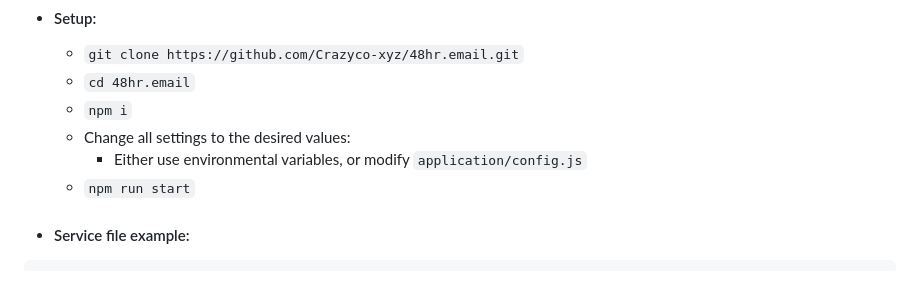
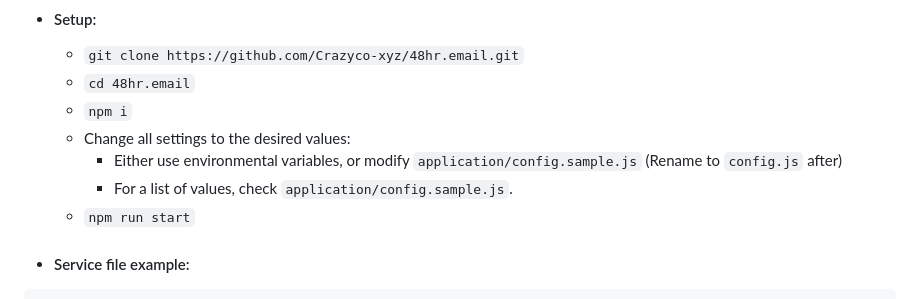
Before and after one commit to Crazyco-xyz/48hr.email, a Markdown page: README.md, the part around the change. Rendered like a GitHub page.

```diff
--- a/README.md
+++ b/README.md
@@ -49,7 +49,8 @@ All data is being removed 48hrs after they have reached the mail server.
     - `cd 48hr.email`
     - `npm i`
     - Change all settings to the desired values:
-        - Either use environmental variables, or modify `application/config.js`
+        - Either use environmental variables, or modify `application/config.sample.js` (Rename to `config.js` after)
+        - For a list of values, check `application/config.sample.js`.
     - `npm run start`
 
 - #### Service file example:
```
